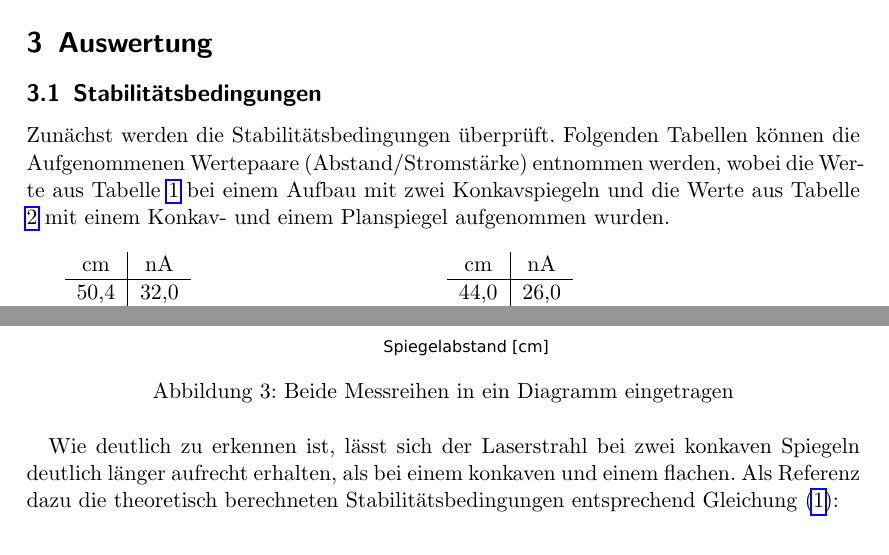
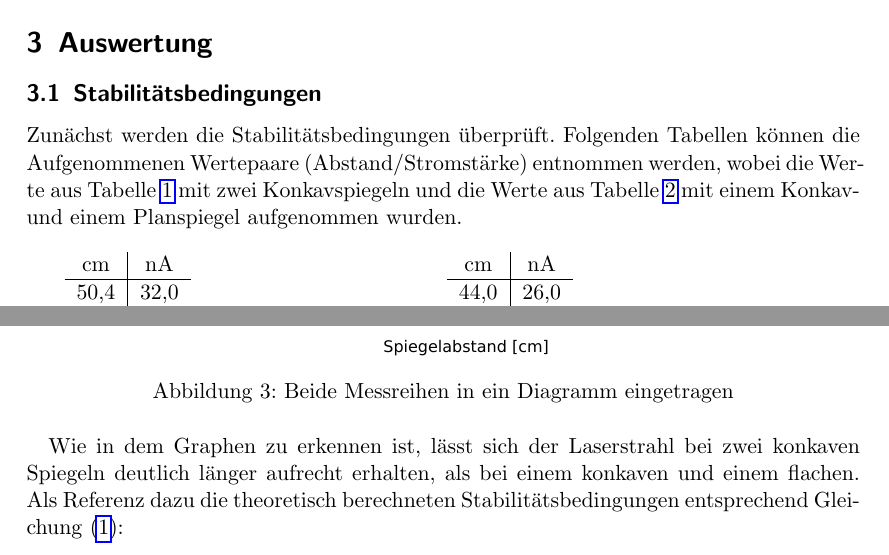
Before and after one commit to Solarer/FP2014, a LaTeX document (01_HeNe_Laser/tex/protokoll.tex): two parts of pages 6 and 7 of 8, joined at a grey line, cut so that both start at the same text. Compiled offline with pdfLaTeX.

Commit message:
Changes to be committed: 	modified:   01_HeNe_Laser/gnu/Polarisation.pdf 	modified:   01_HeNe_Laser/gnu/auswertung3_gnu 	modified:   01_HeNe_Laser/tex/protokoll.pdf 	modified:   01_HeNe_Laser/tex/protokoll.tex

```diff
--- a/01_HeNe_Laser/tex/protokoll.tex
+++ b/01_HeNe_Laser/tex/protokoll.tex
@@ -154,7 +154,7 @@ der Photodiode ermittelt in Abhängigkeit der Polarisationsrichtung. Die Wellenl
 durch ein Gitter bzw. einen Spalt berechnen.
 \section{Auswertung}
 \subsection{Stabilitätsbedingungen}
-Zunächst werden die Stabilitätsbedingungen überprüft. Folgenden Tabellen können die Aufgenommenen Wertepaare (Abstand/Stromstärke) entnommen werden, wobei die Werte aus Tabelle \ref{tab_kk} bei einem Aufbau mit zwei Konkavspiegeln und die Werte aus Tabelle \ref{tab_kf} mit einem Konkav- und einem Planspiegel aufgenommen wurden.
+Zunächst werden die Stabilitätsbedingungen überprüft. Folgenden Tabellen können die Aufgenommenen Wertepaare (Abstand/Stromstärke) entnommen werden, wobei die Werte aus Tabelle \ref{tab_kk} mit zwei Konkavspiegeln und die Werte aus Tabelle \ref{tab_kf} mit einem Konkav- und einem Planspiegel aufgenommen wurden.
 \begin{table}[htbp]
 	% minipage mit (Blind-)Text
 	\begin{minipage}[t]{0.45\textwidth}
@@ -204,12 +204,14 @@ Eingetragen in ein Diagramm ergibt sich folgendes Bild:
 \label{gra_abstand}
 \end{figure}
 
-Wie deutlich zu erkennen ist, lässt sich der Laserstrahl bei zwei konkaven Spiegeln deutlich länger aufrecht erhalten, als bei einem konkaven und einem flachen. Als Referenz dazu die theoretisch berechneten Stabilitätsbedingungen entsprechend Gleichung \eqref{eq_ResBedingung}:
+Wie in dem Graphen zu erkennen ist, lässt sich der Laserstrahl bei zwei konkaven Spiegeln deutlich länger aufrecht erhalten, als bei einem konkaven und einem flachen. Als Referenz dazu die theoretisch berechneten Stabilitätsbedingungen entsprechend Gleichung \eqref{eq_ResBedingung}:
 \begin{figure}[h!]
 \includegraphics[scale=1]{../gnu/stabilitaetsparameter.pdf}
 \caption{Theoretische Stabilitätbedingungen}
 \label{gra_stabil}
 \end{figure}
+
+
 
 \parskip 340pt
 \Large{Literatur}\\\\
```
Also changed, not shown: 01_HeNe_Laser/gnu/Polarisation.pdf, 01_HeNe_Laser/tex/protokoll.pdf, 1 other file.
